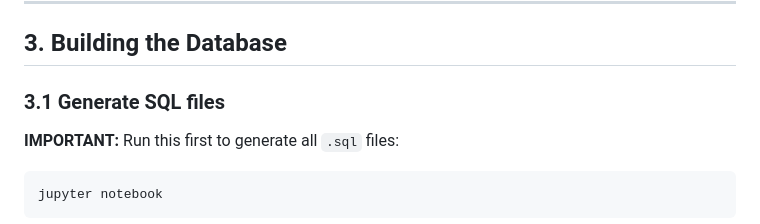
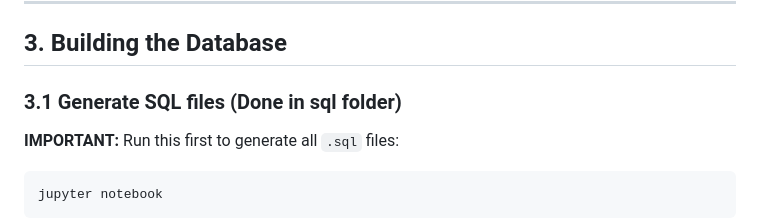
Before and after one commit to NoraHere/CMPE180B-TeamA-DBMS, a Markdown page: README.md, the part around the change. GitHub-like rendering.

```diff
--- a/README.md
+++ b/README.md
@@ -96,7 +96,7 @@ pip install -r requirements.txt
 
 ## 3. Building the Database
 
-### 3.1 Generate SQL files
+### 3.1 Generate SQL files (Done in sql folder)
 
 **IMPORTANT:** Run this first to generate all `.sql` files:
 
```
